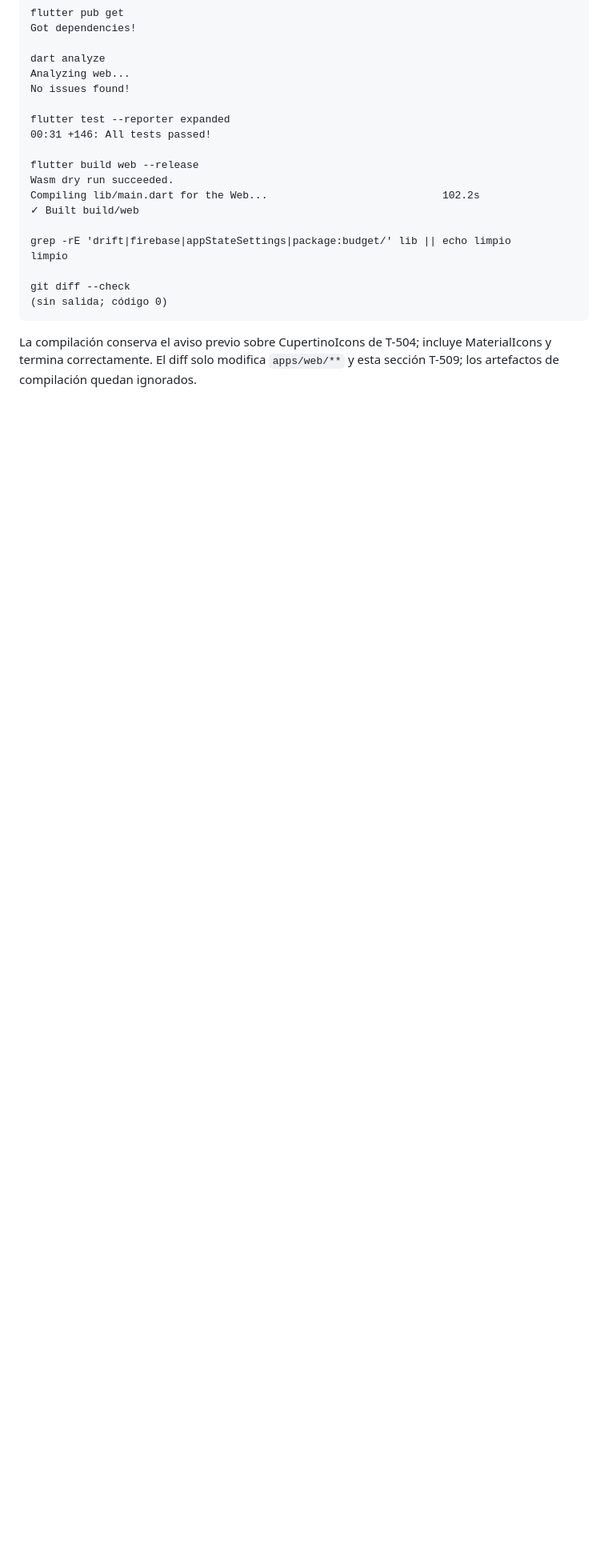
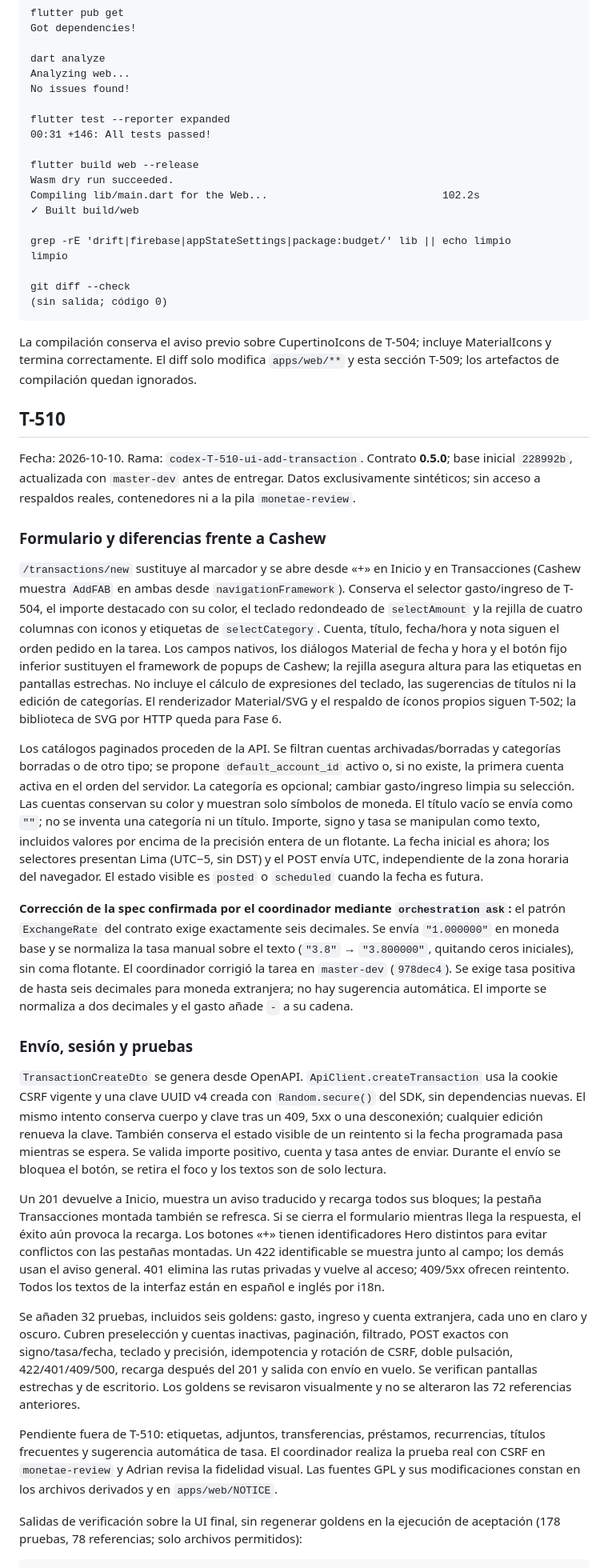
Before and after one commit to Adrian-asandym/Monetae, a Markdown page: docs/cashew-analysis/05-ui-spike-results.md, the part around one of its changes. Shown at 80% size. GitHub-like rendering; blank space fills up the shorter version.

Commit message:
docs(ui): record T-510 verification and exchange-rate correction

```diff
--- a/docs/cashew-analysis/05-ui-spike-results.md
+++ b/docs/cashew-analysis/05-ui-spike-results.md
@@ -739,3 +739,78 @@ git diff --check
 La compilación conserva el aviso previo sobre CupertinoIcons de T-504; incluye
 MaterialIcons y termina correctamente. El diff solo modifica `apps/web/**` y
 esta sección T-509; los artefactos de compilación quedan ignorados.
+
+## T-510
+
+Fecha: 2026-10-10. Rama: `codex-T-510-ui-add-transaction`.
+Contrato **0.5.0**; base inicial `228992b`, actualizada con `master-dev` antes
+de entregar. Datos exclusivamente sintéticos; sin acceso a respaldos reales,
+contenedores ni a la pila `monetae-review`.
+
+### Formulario y diferencias frente a Cashew
+
+`/transactions/new` sustituye al marcador y se abre desde «+» en Inicio y en
+Transacciones (Cashew muestra `AddFAB` en ambas desde `navigationFramework`).
+Conserva el selector gasto/ingreso de T-504, el importe destacado con su color,
+el teclado redondeado de `selectAmount` y la rejilla de cuatro columnas con
+iconos y etiquetas de `selectCategory`. Cuenta, título, fecha/hora y nota siguen
+el orden pedido en la tarea. Los campos nativos, los diálogos Material de fecha
+y hora y el botón fijo inferior sustituyen el framework de popups de Cashew;
+la rejilla asegura altura para las etiquetas en pantallas estrechas. No incluye
+el cálculo de expresiones del teclado, las sugerencias de títulos ni la edición
+de categorías. El renderizador Material/SVG y el respaldo de íconos propios
+siguen T-502; la biblioteca de SVG por HTTP queda para Fase 6.
+
+Los catálogos paginados proceden de la API. Se filtran cuentas archivadas/borradas
+y categorías borradas o de otro tipo; se propone `default_account_id` activo o,
+si no existe, la primera cuenta activa en el orden del servidor. La categoría es
+opcional; cambiar gasto/ingreso limpia su selección. Las cuentas conservan su
+color y muestran solo símbolos de moneda. El título vacío se envía como `""`;
+no se inventa una categoría ni un título. Importe, signo y tasa se manipulan como
+texto, incluidos valores por encima de la precisión entera de un flotante.
+La fecha inicial es ahora; los selectores presentan Lima (UTC−5, sin DST) y el
+POST envía UTC, independiente de la zona horaria del navegador. El estado visible
+es `posted` o `scheduled` cuando la fecha es futura.
+
+**Corrección de la spec confirmada por el coordinador mediante `orchestration ask`:**
+el patrón `ExchangeRate` del contrato exige exactamente seis decimales. Se envía
+`"1.000000"` en moneda base y se normaliza la tasa manual sobre el texto (`"3.8"`
+→ `"3.800000"`, quitando ceros iniciales), sin coma flotante. El coordinador corrigió
+la tarea en `master-dev` (`978dec4`). Se exige tasa positiva de hasta seis decimales
+para moneda extranjera; no hay sugerencia automática. El importe se normaliza a
+dos decimales y el gasto añade `-` a su cadena.
+
+### Envío, sesión y pruebas
+
+`TransactionCreateDto` se genera desde OpenAPI. `ApiClient.createTransaction`
+usa la cookie CSRF vigente y una clave UUID v4 creada con `Random.secure()` del
+SDK, sin dependencias nuevas. El mismo intento conserva cuerpo y clave tras un
+409, 5xx o una desconexión; cualquier edición renueva la clave. También conserva
+el estado visible de un reintento si la fecha programada pasa mientras se espera.
+Se valida importe positivo, cuenta y tasa antes de enviar. Durante el envío se
+bloquea el botón, se retira el foco y los textos son de solo lectura.
+
+Un 201 devuelve a Inicio, muestra un aviso traducido y recarga todos sus bloques;
+la pestaña Transacciones montada también se refresca. Si se cierra el formulario
+mientras llega la respuesta, el éxito aún provoca la recarga. Los botones «+»
+tienen identificadores Hero distintos para evitar conflictos con las pestañas
+montadas. Un 422 identificable se muestra junto al campo; los demás usan el
+aviso general. 401 elimina las rutas privadas y vuelve al acceso; 409/5xx ofrecen
+reintento. Todos los textos de la interfaz están en español e inglés por i18n.
+
+Se añaden 32 pruebas, incluidos seis goldens: gasto, ingreso y cuenta extranjera,
+cada uno en claro y oscuro. Cubren preselección y cuentas inactivas, paginación,
+filtrado, POST exactos con signo/tasa/fecha, teclado y precisión, idempotencia y
+rotación de CSRF, doble pulsación, 422/401/409/500, recarga después del 201 y salida
+con envío en vuelo. Se verifican pantallas estrechas y de escritorio. Los goldens
+se revisaron visualmente y no se alteraron las 72 referencias anteriores.
+
+Pendiente fuera de T-510: etiquetas, adjuntos, transferencias, préstamos,
+recurrencias, títulos frecuentes y sugerencia automática de tasa. El coordinador
+realiza la prueba real con CSRF en `monetae-review` y Adrian revisa la fidelidad
+visual. Las fuentes GPL y sus modificaciones constan en los archivos derivados
+y en `apps/web/NOTICE`.
+
+Salidas de verificación sobre la UI final, sin regenerar goldens en la ejecución
+de aceptación (178 pruebas, 78 referencias; solo archivos permitidos):
+
```
Also changed, not shown: other parts of docs/cashew-analysis/05-ui-spike-results.md (+29 -0 lines).
